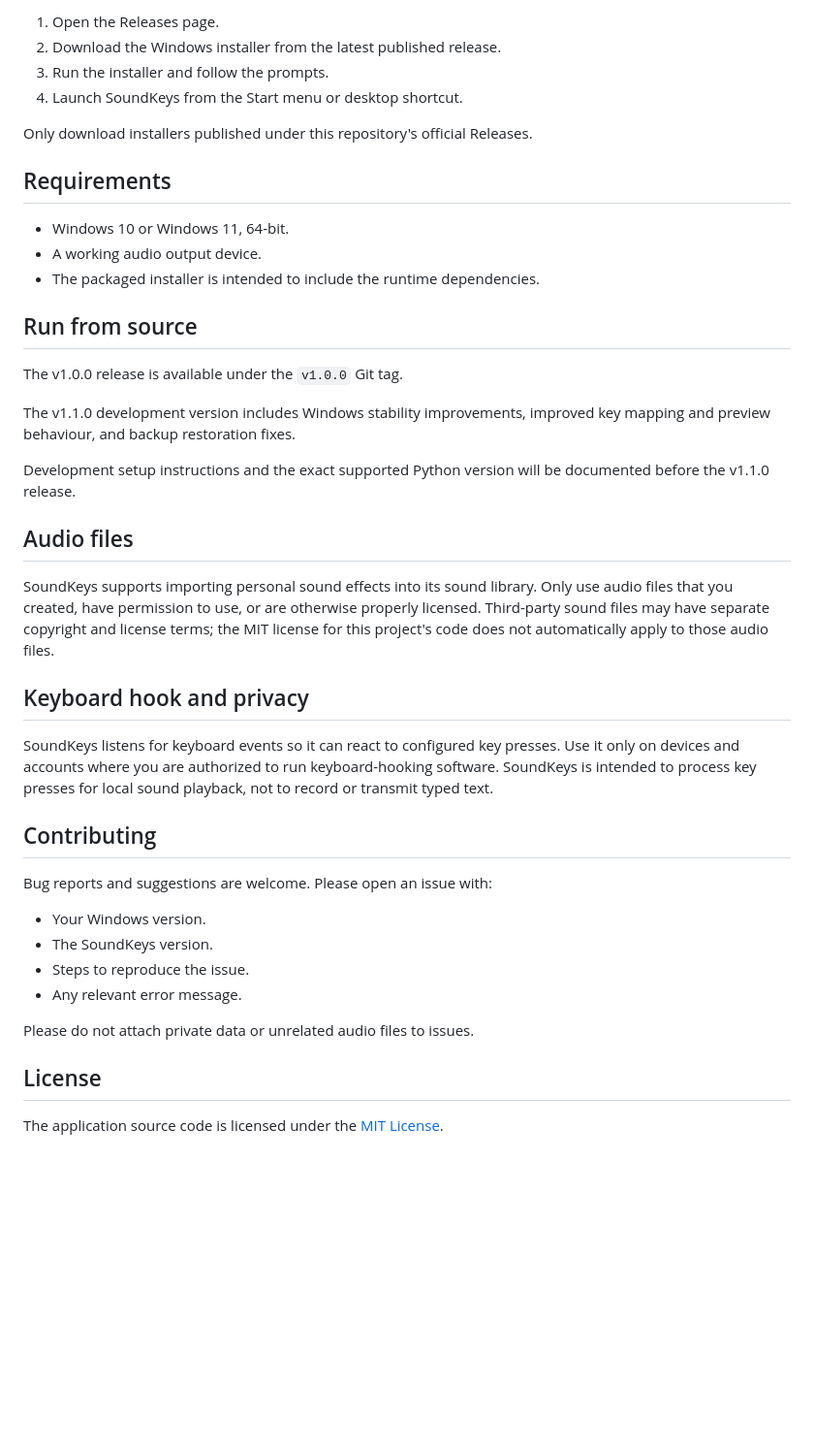
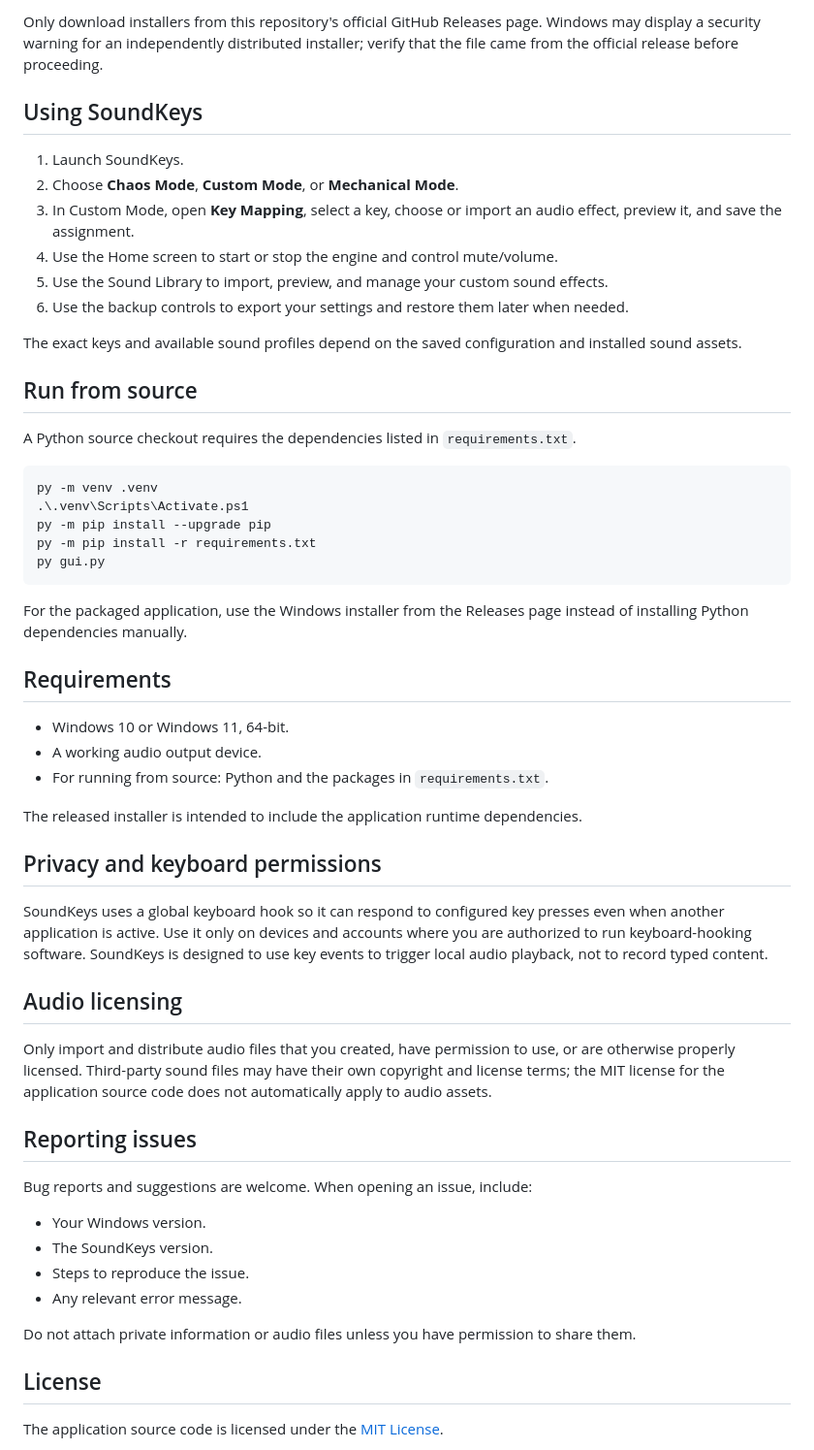
Before and after one commit to SharmaHarshit6392/sound_keys, a Markdown page: README.md, the part around one of its changes. Shown at 97% size. Rendered like a GitHub page; blank space fills up the shorter version.

````diff
--- a/README.md
+++ b/README.md
@@ -23,42 +40,57 @@ Download the latest published version from the [GitHub Releases page](https://gi
 
-1. Open the Releases page.
-2. Download the Windows installer from the latest published release.
-3. Run the installer and follow the prompts.
-4. Launch SoundKeys from the Start menu or desktop shortcut.
+Only download installers from this repository's official GitHub Releases page. Windows may display a security warning for an independently distributed installer; verify that the file came from the official release before proceeding.
 
-Only download installers published under this repository's official Releases.
+## Using SoundKeys
+
+1. Launch SoundKeys.
+2. Choose **Chaos Mode**, **Custom Mode**, or **Mechanical Mode**.
+3. In Custom Mode, open **Key Mapping**, select a key, choose or import an audio effect, preview it, and save the assignment.
+4. Use the Home screen to start or stop the engine and control mute/volume.
+5. Use the Sound Library to import, preview, and manage your custom sound effects.
+6. Use the backup controls to export your settings and restore them later when needed.
+
+The exact keys and available sound profiles depend on the saved configuration and installed sound assets.
+
+## Run from source
+
+A Python source checkout requires the dependencies listed in `requirements.txt`.
+
+```powershell
+py -m venv .venv
+.\.venv\Scripts\Activate.ps1
+py -m pip install --upgrade pip
+py -m pip install -r requirements.txt
+py gui.py
+```
+
+For the packaged application, use the Windows installer from the Releases page instead of installing Python dependencies manually.
 
 ## Requirements
 
 - Windows 10 or Windows 11, 64-bit.
 - A working audio output device.
-- The packaged installer is intended to include the runtime dependencies.
+- For running from source: Python and the packages in `requirements.txt`.
 
-## Run from source
+The released installer is intended to include the application runtime dependencies.
 
-The v1.0.0 release is available under the `v1.0.0` Git tag.
+## Privacy and keyboard permissions
 
-The v1.1.0 development version includes Windows stability improvements, improved key mapping and preview behaviour, and backup restoration fixes.
+SoundKeys uses a global keyboard hook so it can respond to configured key presses even when another application is active. Use it only on devices and accounts where you are authorized to run keyboard-hooking software. SoundKeys is designed to use key events to trigger local audio playback, not to record typed content.
 
-Development setup instructions and the exact supported Python version will be documented before the v1.1.0 release.
+## Audio licensing
 
-## Audio files
+Only import and distribute audio files that you created, have permission to use, or are otherwise properly licensed. Third-party sound files may have their own copyright and license terms; the MIT license for the application source code does not automatically apply to audio assets.
 
-SoundKeys supports importing personal sound effects into its sound library. Only use audio files that you created, have permission to use, or are otherwise properly licensed. Third-party sound files may have separate copyright and license terms; the MIT license for this project's code does not automatically apply to those audio files.
+## Reporting issues
 
-## Keyboard hook and privacy
+Bug reports and suggestions are welcome. When opening an issue, include:
 
-SoundKeys listens for keyboard events so it can react to configured key presses. Use it only on devices and accounts where you are authorized to run keyboard-hooking software. SoundKeys is intended to process key presses for local sound playback, not to record or transmit typed text.
-
-## Contributing
-
-Bug reports and suggestions are welcome. Please open an issue with:
 - Your Windows version.
 - The SoundKeys version.
 - Steps to reproduce the issue.
 - Any relevant error message.
 
-Please do not attach private data or unrelated audio files to issues.
+Do not attach private information or audio files unless you have permission to share them.
 
 ## License
 
````
Also changed, not shown: other parts of README.md (+29 -12 lines), CHANGELOG.md (added, +32 -0 lines), docs/screenshots/control-center.png (added), docs/screenshots/key-mapping.png (added), 1 other file.
